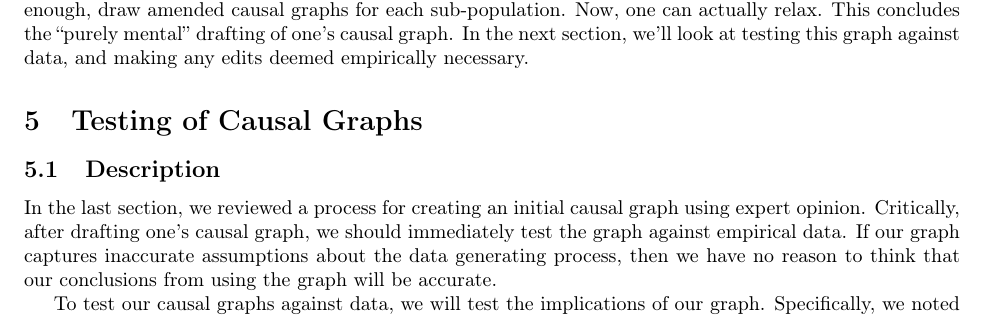
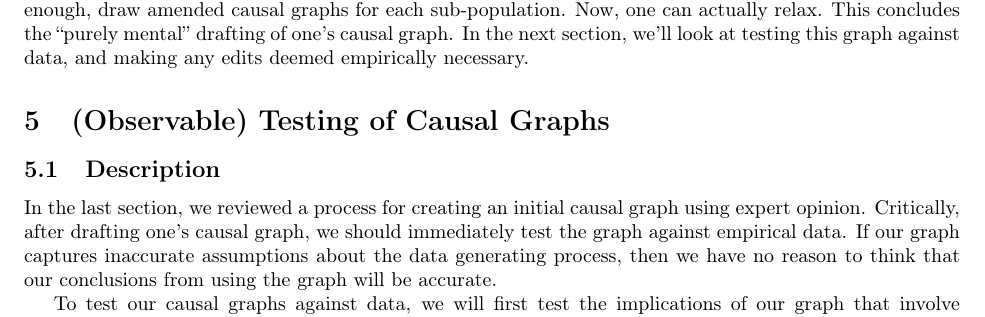
Before and after one commit to hassan-obeid/tr_b_causal_2020, a LaTeX document (article/main.tex, which reads article/sections/_5_graph_testing.tex): part of page 4 of 7, cut so that both start at the same text. Compiled offline with pdfLaTeX.

Commit message:
[WIP] Adding section references

```diff
--- a/article/sections/_5_graph_testing.tex
+++ b/article/sections/_5_graph_testing.tex
@@ -1,12 +1,13 @@
-\section{Testing of Causal Graphs}
+\section{(Observable) Testing of Causal Graphs}
 
 \subsection{Description}
 In the last section, we reviewed a process for creating an initial causal graph using expert opinion.
 Critically, after drafting one's causal graph, we should immediately test the graph against empirical data.
 If our graph captures inaccurate assumptions about the data generating process, then we have no reason to think that our conclusions from using the graph will be accurate.
 
-To test our causal graphs against data, we will test the implications of our graph.
-Specifically, we noted in Section \ref{sec:graph-overview} that causal graphs express two basic implications: marginal independence and conditional independence.
+To test our causal graphs against data, we will first test the implications of our graph that involve observable variables only.
+We will defer the task of testing implications that involve unobserved / latent variables to Section \ref{sec:latent-confounding}.
+For now, recall our discussion in Section \ref{sec:graph-overview} about the two basic implications of causal graphs: marginal independence and conditional independence.
 In both cases, direct testing of marginal or conditional independence amongst nodes in the causal graph may be difficult.
 Indeed, there are no direct tests of conditional independence that can detect all types of dependence, especially for continuous variables \citep{bergsma_2004_testing, shah_2020_hardness}.
 
```
